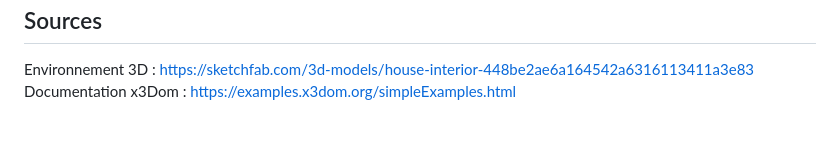
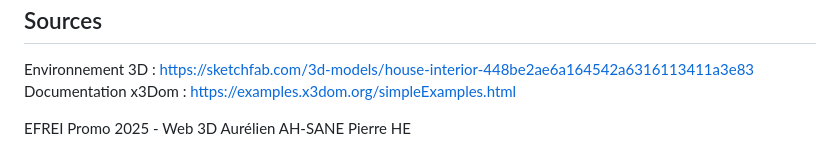
Before and after one commit to AIphahs/X3DOMproject, a Markdown page: README.md, the part around the change. Drawn GitHub-style; blank space fills up the shorter version.

```diff
--- a/README.md
+++ b/README.md
@@ -58,3 +58,8 @@ Afficher des informations : En cliquant sur des objets ou équipements dans la s
 ## Sources
 Environnement 3D : https://sketchfab.com/3d-models/house-interior-448be2ae6a164542a6316113411a3e83
 Documentation x3Dom : https://examples.x3dom.org/simpleExamples.html
+
+
+EFREI Promo 2025 - Web 3D
+Aurélien AH-SANE
+Pierre HE
```
